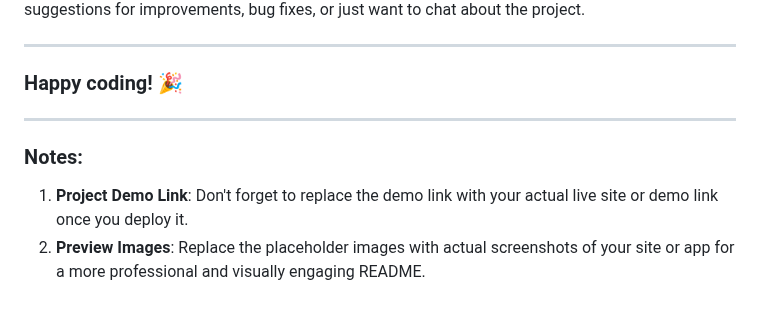
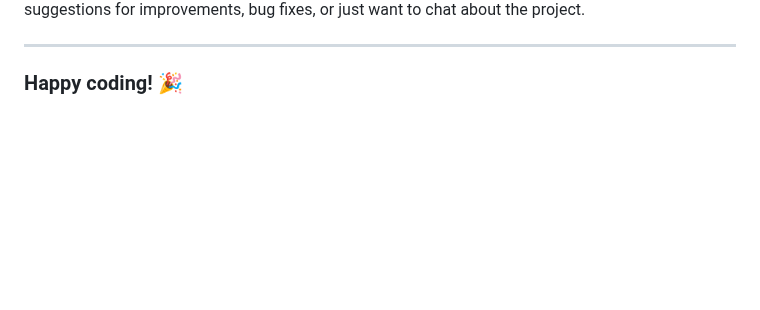
Before and after one commit to meltash/modern-electronics-website, a Markdown page: README.md, the part around the change. Rendered like a GitHub page; blank space fills up the shorter version.

```diff
--- a/README.md
+++ b/README.md
@@ -126,10 +126,3 @@ I’d love to hear your thoughts! Feel free to open an issue or submit a pull re
 ---
 
 ### Happy coding! 🎉
-
----
-
-### Notes:
-
-1. **Project Demo Link**: Don't forget to replace the demo link with your actual live site or demo link once you deploy it.
-2. **Preview Images**: Replace the placeholder images with actual screenshots of your site or app for a more professional and visually engaging README.
```
